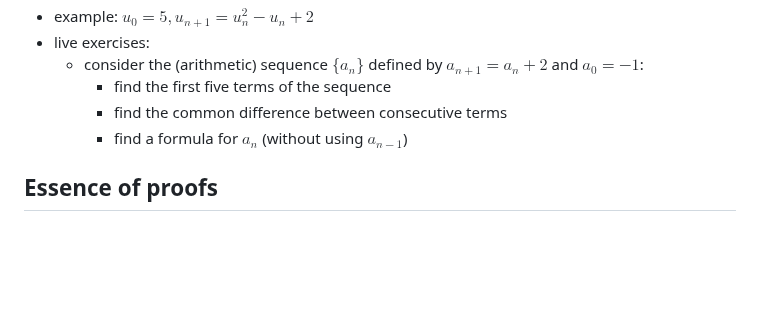
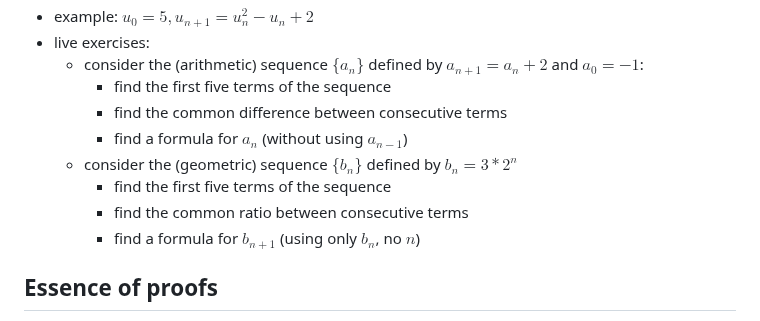
Before and after one commit to pauldubois98/RefresherMaths2023, a Markdown page: Notes.md, the part around the change. GitHub-like rendering; blank space fills up the shorter version.

Commit message:
live ex 2 for sequences

```diff
--- a/Notes.md
+++ b/Notes.md
@@ -133,6 +133,10 @@ We will try to cover most of the prerequisites of the courses in the master's, i
       - find the first five terms of the sequence
       - find the common difference between consecutive terms
       - find a formula for $a_n$ (without using $a_{n-1}$)
+    - consider the (geometric) sequence $\{b_n\}$ defined by $b_n=3*2^n$
+      - find the first five terms of the sequence
+      - find the common ratio between consecutive terms
+      - find a formula for $b_{n+1}$ (using only $b_n$, no $n$)
 ## Essence of proofs
   - proof: assumption => conclusion
   - direct with $n \geq 0 \implies 2n \geq 4n$
```
